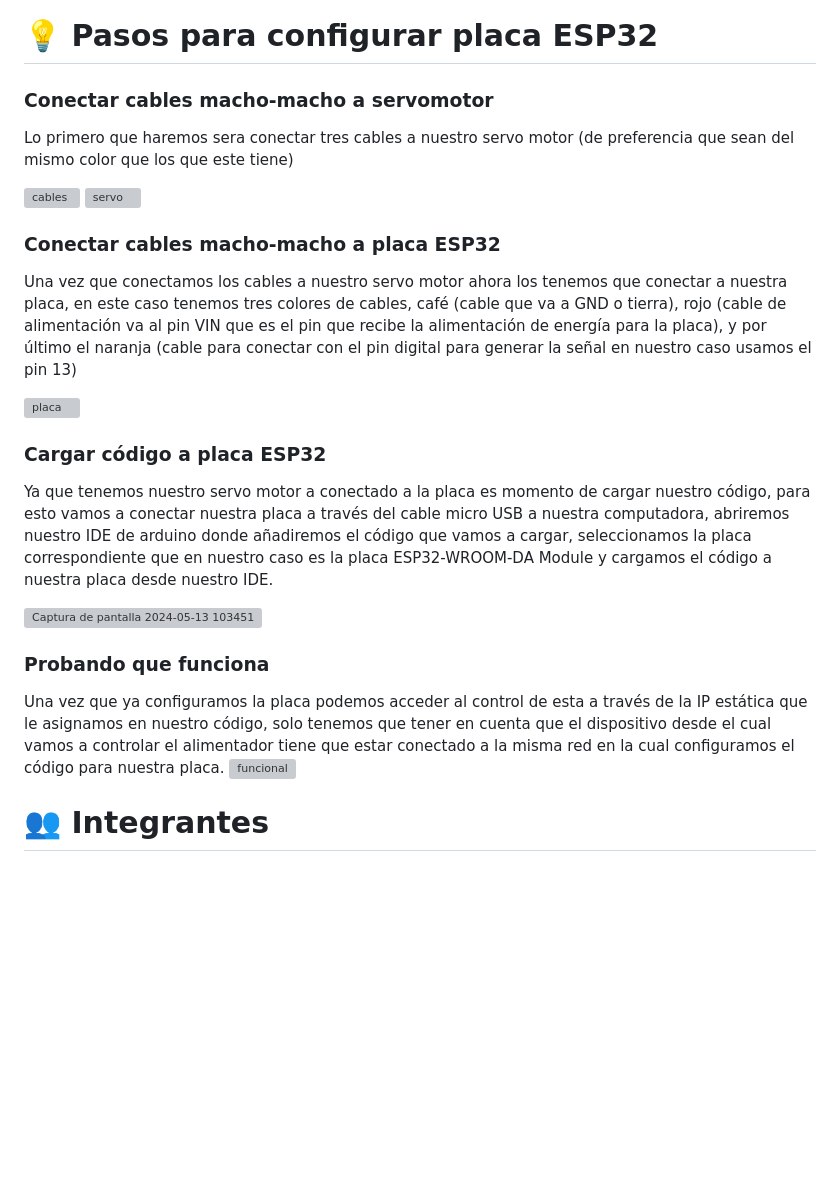
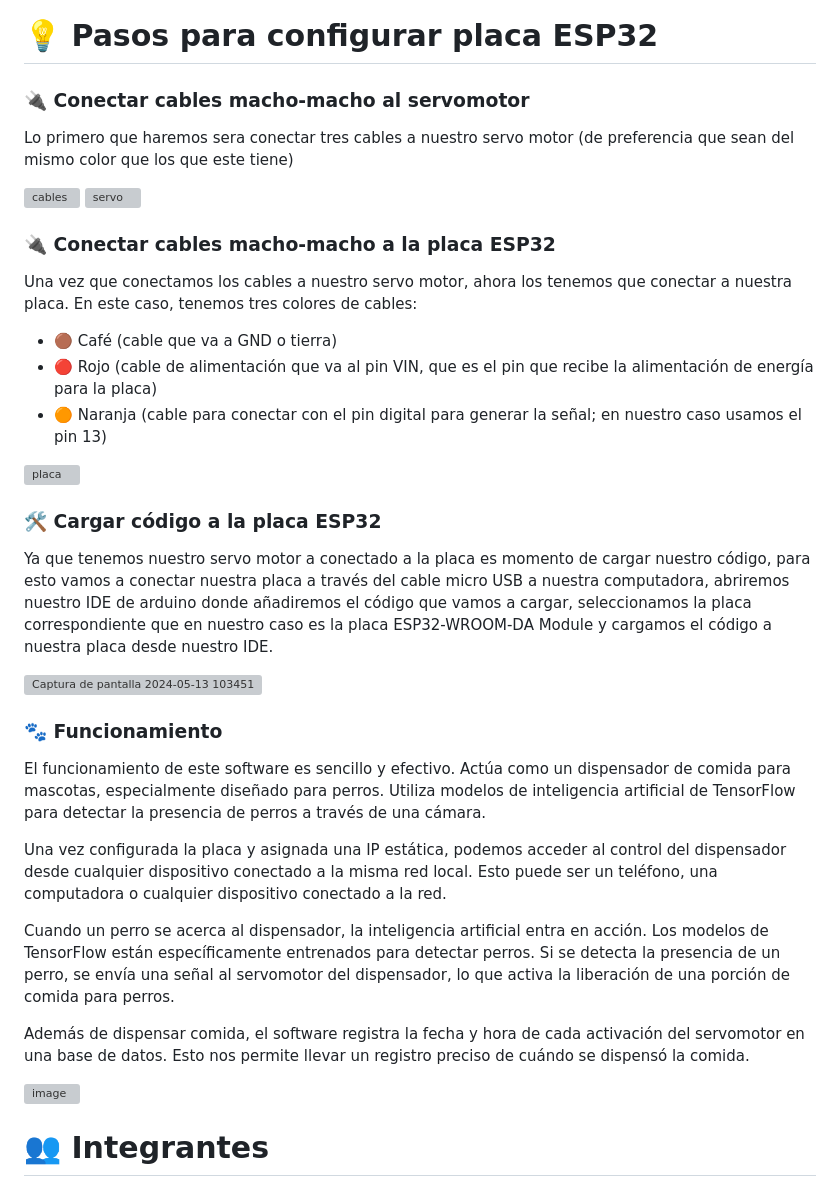
Before and after one commit to judith-vm/Dispensador-IoT-IA, a Markdown page: README.md, the part around the change printed below. Drawn GitHub-style; blank space fills up the shorter version; grey boxes are pictures that could not be loaded.

```diff
--- a/README.md
+++ b/README.md
@@ -19,26 +19,37 @@
 
 # 💡 Pasos para configurar placa ESP32
 
-### Conectar cables macho-macho a servomotor
+### 🔌 Conectar cables macho-macho al servomotor
 Lo primero que haremos sera conectar tres cables a nuestro servo motor (de preferencia que sean del mismo color que los que este tiene)
 
 ![cables](https://github.com/yairhdz24/Detector_Image/assets/157530840/d801fca0-5481-4aff-9f99-2fbe034b93f7)
 ![servo](https://github.com/yairhdz24/Detector_Image/assets/157530840/3f309f2b-e77c-4f01-972e-73106ea6c8cb)
 
-### Conectar cables macho-macho a placa ESP32
-Una vez que conectamos los cables a nuestro servo motor ahora los tenemos que conectar a nuestra placa, en este caso tenemos tres colores de cables, café (cable que va a GND o tierra), rojo (cable de alimentación va al pin VIN que es el pin que recibe la alimentación de energía para la placa), y por último el naranja (cable para conectar con el pin digital para generar la señal en nuestro caso usamos el pin 13)
+### 🔌 Conectar cables macho-macho a la placa ESP32
+Una vez que conectamos los cables a nuestro servo motor, ahora los tenemos que conectar a nuestra placa. En este caso, tenemos tres colores de cables:
+
+* 🟤 Café (cable que va a GND o tierra)
+* 🔴 Rojo (cable de alimentación que va al pin VIN, que es el pin que recibe la alimentación de energía para la placa)
+* 🟠 Naranja (cable para conectar con el pin digital para generar la señal; en nuestro caso usamos el pin 13)
 
 ![placa](https://github.com/yairhdz24/Detector_Image/assets/157530840/3462bec3-e0ef-448b-9240-4b141c16b6e0)
 
-### Cargar código a placa ESP32
+### 🛠️ Cargar código a la placa ESP32
 Ya que tenemos nuestro servo motor a conectado a la placa es momento de cargar nuestro código, para esto vamos a conectar nuestra placa a través del cable micro USB a nuestra computadora, abriremos nuestro IDE de arduino donde añadiremos el código que vamos a cargar, seleccionamos la placa correspondiente que en nuestro caso es la placa ESP32-WROOM-DA Module y cargamos el código a nuestra placa desde nuestro IDE.
 
 ![Captura de pantalla 2024-05-13 103451](https://github.com/yairhdz24/Detector_Image/assets/157530840/addb31b8-b45b-4309-a466-01d04170db8b)
 
 
-### Probando que funciona
-Una vez que ya configuramos la placa podemos acceder al control de esta a través de la IP estática que le asignamos en nuestro código, solo tenemos que tener en cuenta que el dispositivo desde el cual vamos a controlar el alimentador tiene que estar conectado a la misma red en la cual configuramos el código para nuestra placa.
-![funcional](https://github.com/yairhdz24/Detector_Image/assets/157530840/5efb99f8-4f31-4a58-8dff-05ef0ca462d2)
+### 🐾 Funcionamiento
+El funcionamiento de este software es sencillo y efectivo. Actúa como un dispensador de comida para mascotas, especialmente diseñado para perros. Utiliza modelos de inteligencia artificial de TensorFlow para detectar la presencia de perros a través de una cámara.
+
+Una vez configurada la placa y asignada una IP estática, podemos acceder al control del dispensador desde cualquier dispositivo conectado a la misma red local. Esto puede ser un teléfono, una computadora o cualquier dispositivo conectado a la red.
+
+Cuando un perro se acerca al dispensador, la inteligencia artificial entra en acción. Los modelos de TensorFlow están específicamente entrenados para detectar perros. Si se detecta la presencia de un perro, se envía una señal al servomotor del dispensador, lo que activa la liberación de una porción de comida para perros.
+
+Además de dispensar comida, el software registra la fecha y hora de cada activación del servomotor en una base de datos. Esto nos permite llevar un registro preciso de cuándo se dispensó la comida.
+
+![image](https://github.com/yairhdz24/Dispensador-IoT-IA/assets/64717200/f23de2ad-9c88-4299-8eb1-f8590246e8d1)
 
 
 # 👥 Integrantes
```
Also changed, not shown: other parts of README.md (+1 -1 lines).
